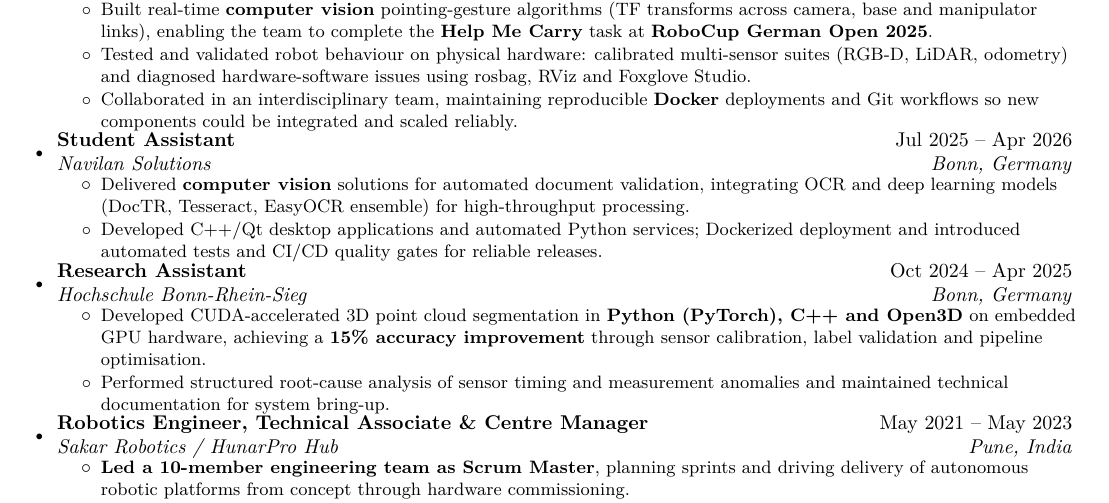
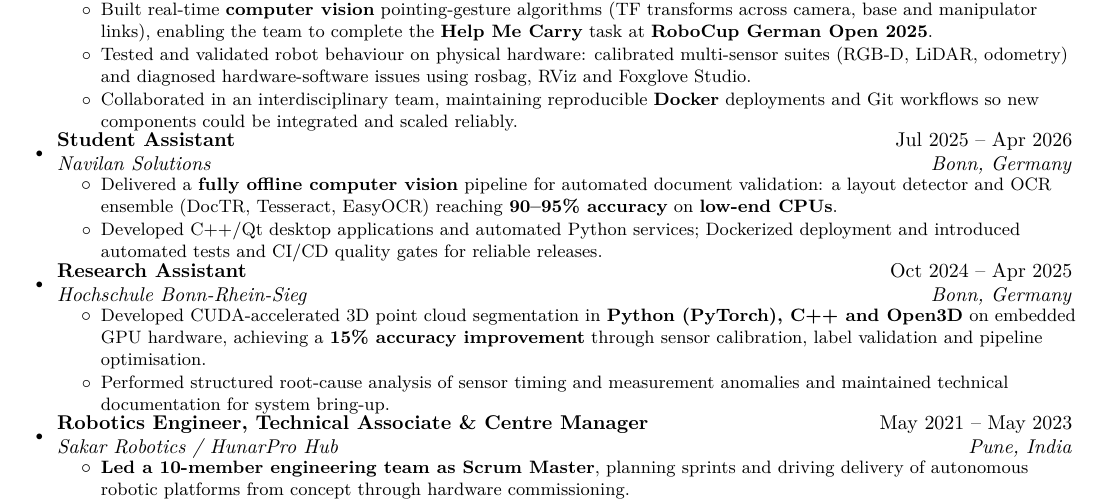
Before and after one commit to ItsShriks/Resume, a LaTeX CV (cv.tex, which reads refs/Work_Experience.tex, tex/Work_Experience.tex): part of page 1 of 2, cut so that both start at the same text. Compiled offline with pdfLaTeX.

Commit message:
Navilan: add offline OCR ensemble result (90-95% accuracy on low-end CPUs)
Co-Authored-By: Claude Opus 5.5 <noreply@anthropic.com>

```diff
--- a/refs/Work_Experience.tex
+++ b/refs/Work_Experience.tex
@@ -23,7 +23,7 @@
       {Navilan Solutions}{Bonn, Germany}
       \resumeItemListStart
         \resumeItemPlain{Developed high-performance \textbf{C++ and Qt}-based desktop applications and automated \textbf{Python} telemetry services for document validation and vision pipelines.}
-        \resumeItemPlain{Integrated OCR and deep learning models (DocTR, Tesseract, EasyOCR ensemble) with optimized layout detection and image preprocessing for high-throughput, multilingual text and table recognition.}
+        \resumeItemPlain{Built a \textbf{fully offline} document layout detector and OCR ensemble (DocTR, Tesseract, EasyOCR) with image preprocessing, reaching \textbf{90--95\% accuracy} on multilingual text and tables while running on \textbf{low-end CPUs}.}
         \resumeItemPlain{Dockerized deployment workflows and established automated test suites and CI/CD quality gates, ensuring reproducible system builds and reliable release management.}
       \resumeItemListEnd
 }
--- a/tex/Work_Experience.tex
+++ b/tex/Work_Experience.tex
@@ -17,7 +17,7 @@
       {Student Assistant}{Jul 2025 -- Apr 2026}
       {Navilan Solutions}{Bonn, Germany}
       \resumeItemListStart
-        \resumeItemPlain{Delivered \textbf{computer vision} solutions for automated document validation, integrating OCR and deep learning models (DocTR, Tesseract, EasyOCR ensemble) for high-throughput processing.}
+        \resumeItemPlain{Delivered a \textbf{fully offline computer vision} pipeline for automated document validation: a layout detector and OCR ensemble (DocTR, Tesseract, EasyOCR) reaching \textbf{90--95\% accuracy} on \textbf{low-end CPUs}.}
         \resumeItemPlain{Developed C++/Qt desktop applications and automated Python services; Dockerized deployment and introduced automated tests and CI/CD quality gates for reliable releases.}
       \resumeItemListEnd
 
```
Also changed, not shown: refs/Personal_Info.tex (+1 -0 lines).
